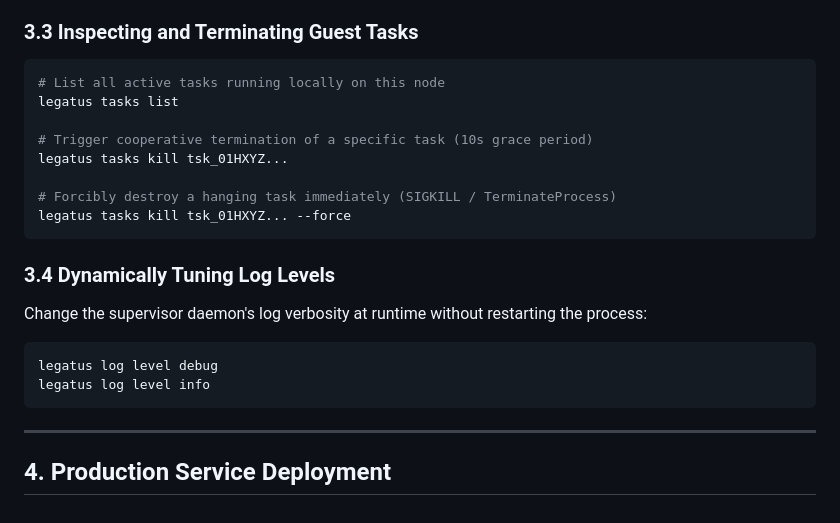
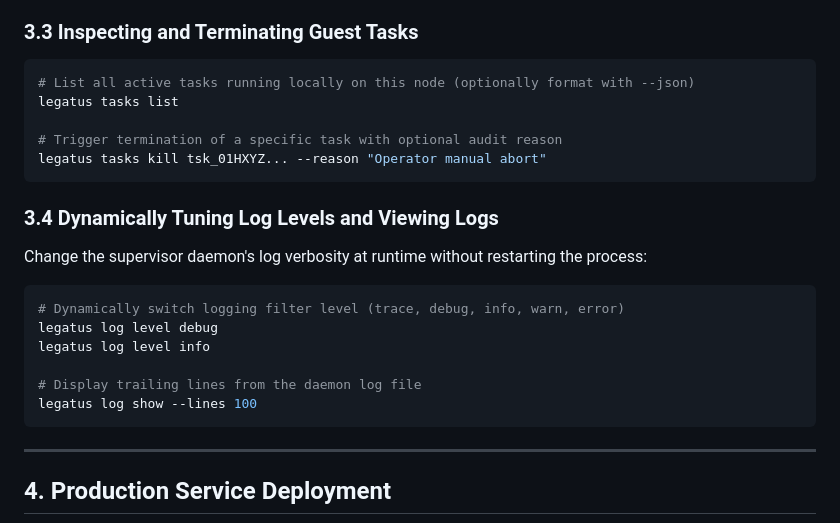
Before and after one commit to Jehudme/legatus, a Markdown page: docs/guides/05-worker.md, the part around the change. GitHub-like rendering.

````diff
--- a/docs/guides/05-worker.md
+++ b/docs/guides/05-worker.md
@@ -100,21 +100,22 @@ legatus drain --timeout 60
 
 ### 3.3 Inspecting and Terminating Guest Tasks
 ```bash
-# List all active tasks running locally on this node
+# List all active tasks running locally on this node (optionally format with --json)
 legatus tasks list
 
-# Trigger cooperative termination of a specific task (10s grace period)
-legatus tasks kill tsk_01HXYZ...
-
-# Forcibly destroy a hanging task immediately (SIGKILL / TerminateProcess)
-legatus tasks kill tsk_01HXYZ... --force
+# Trigger termination of a specific task with optional audit reason
+legatus tasks kill tsk_01HXYZ... --reason "Operator manual abort"
 ```
 
-### 3.4 Dynamically Tuning Log Levels
+### 3.4 Dynamically Tuning Log Levels and Viewing Logs
 Change the supervisor daemon's log verbosity at runtime without restarting the process:
 ```bash
+# Dynamically switch logging filter level (trace, debug, info, warn, error)
 legatus log level debug
 legatus log level info
+
+# Display trailing lines from the daemon log file
+legatus log show --lines 100
 ```
 
 ---
````
Also changed, not shown: docs/guides/04-studio.md (+24 -7 lines), 1 other file.
